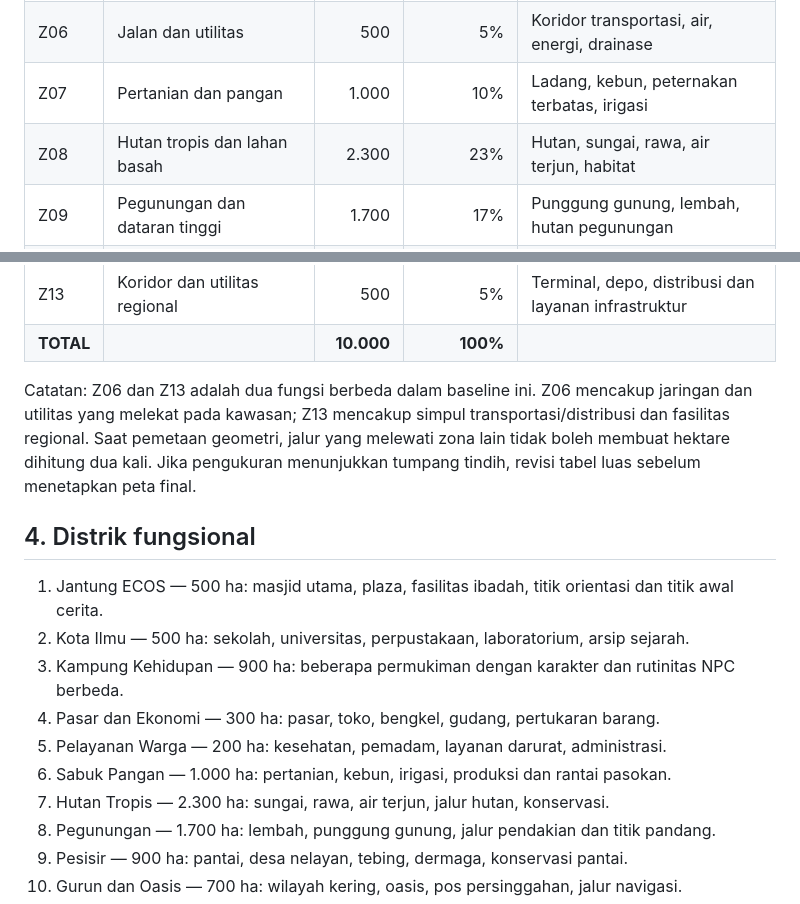
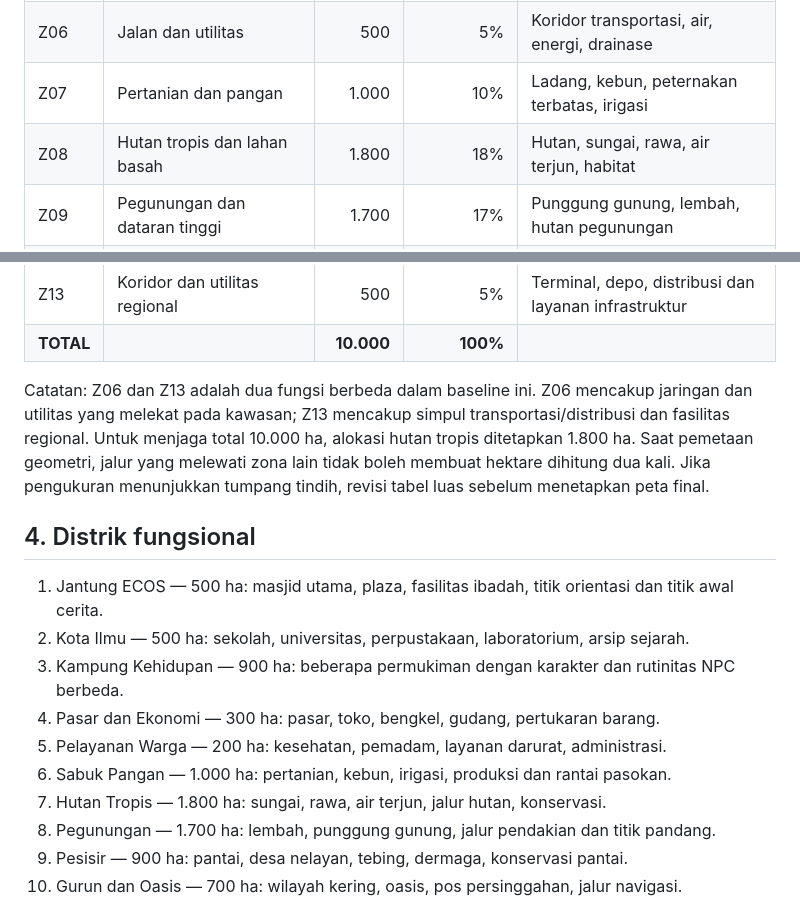
Before and after one commit to rllibo833-sudo/Ecos, a Markdown page: referensi/MASTERPLAN-ECOS-10000-HEKTARE.md, 2 parts joined by grey strips. GitHub-like rendering.

Commit message:
fix(docs): koreksi total alokasi masterplan ke 10000 ha

```diff
--- a/referensi/MASTERPLAN-ECOS-10000-HEKTARE.md
+++ b/referensi/MASTERPLAN-ECOS-10000-HEKTARE.md
@@ -31,7 +31,7 @@ Kawasan masjid adalah jantung budaya dan orientasi dunia, bukan satu-satunya tem
 | Z05 | Kesehatan dan pelayanan publik | 200 | 2% | Rumah sakit, klinik, layanan darurat |
 | Z06 | Jalan dan utilitas | 500 | 5% | Koridor transportasi, air, energi, drainase |
 | Z07 | Pertanian dan pangan | 1.000 | 10% | Ladang, kebun, peternakan terbatas, irigasi |
-| Z08 | Hutan tropis dan lahan basah | 2.300 | 23% | Hutan, sungai, rawa, air terjun, habitat |
+| Z08 | Hutan tropis dan lahan basah | 1.800 | 18% | Hutan, sungai, rawa, air terjun, habitat |
 | Z09 | Pegunungan dan dataran tinggi | 1.700 | 17% | Punggung gunung, lembah, hutan pegunungan |
 | Z10 | Pesisir dan pantai | 900 | 9% | Pantai, tebing, desa nelayan, dermaga |
 | Z11 | Gurun dan wilayah kering | 700 | 7% | Bukit pasir/batuan, oasis, jalur ekspedisi |
@@ -39,7 +39,7 @@ Kawasan masjid adalah jantung budaya dan orientasi dunia, bukan satu-satunya tem
 | Z13 | Koridor dan utilitas regional | 500 | 5% | Terminal, depo, distribusi dan layanan infrastruktur |
 | **TOTAL** | | **10.000** | **100%** | |
 
-Catatan: Z06 dan Z13 adalah dua fungsi berbeda dalam baseline ini. Z06 mencakup jaringan dan utilitas yang melekat pada kawasan; Z13 mencakup simpul transportasi/distribusi dan fasilitas regional. Saat pemetaan geometri, jalur yang melewati zona lain tidak boleh membuat hektare dihitung dua kali. Jika pengukuran menunjukkan tumpang tindih, revisi tabel luas sebelum menetapkan peta final.
+Catatan: Z06 dan Z13 adalah dua fungsi berbeda dalam baseline ini. Z06 mencakup jaringan dan utilitas yang melekat pada kawasan; Z13 mencakup simpul transportasi/distribusi dan fasilitas regional. Untuk menjaga total 10.000 ha, alokasi hutan tropis ditetapkan 1.800 ha. Saat pemetaan geometri, jalur yang melewati zona lain tidak boleh membuat hektare dihitung dua kali. Jika pengukuran menunjukkan tumpang tindih, revisi tabel luas sebelum menetapkan peta final.
 
 ## 4. Distrik fungsional
 
@@ -49,7 +49,7 @@ Catatan: Z06 dan Z13 adalah dua fungsi berbeda dalam baseline ini. Z06 mencakup
 4. Pasar dan Ekonomi — 300 ha: pasar, toko, bengkel, gudang, pertukaran barang.
 5. Pelayanan Warga — 200 ha: kesehatan, pemadam, layanan darurat, administrasi.
 6. Sabuk Pangan — 1.000 ha: pertanian, kebun, irigasi, produksi dan rantai pasokan.
-7. Hutan Tropis — 2.300 ha: sungai, rawa, air terjun, jalur hutan, konservasi.
+7. Hutan Tropis — 1.800 ha: sungai, rawa, air terjun, jalur hutan, konservasi.
 8. Pegunungan — 1.700 ha: lembah, punggung gunung, jalur pendakian dan titik pandang.
 9. Pesisir — 900 ha: pantai, desa nelayan, tebing, dermaga, konservasi pantai.
 10. Gurun dan Oasis — 700 ha: wilayah kering, oasis, pos persinggahan, jalur navigasi.
```
